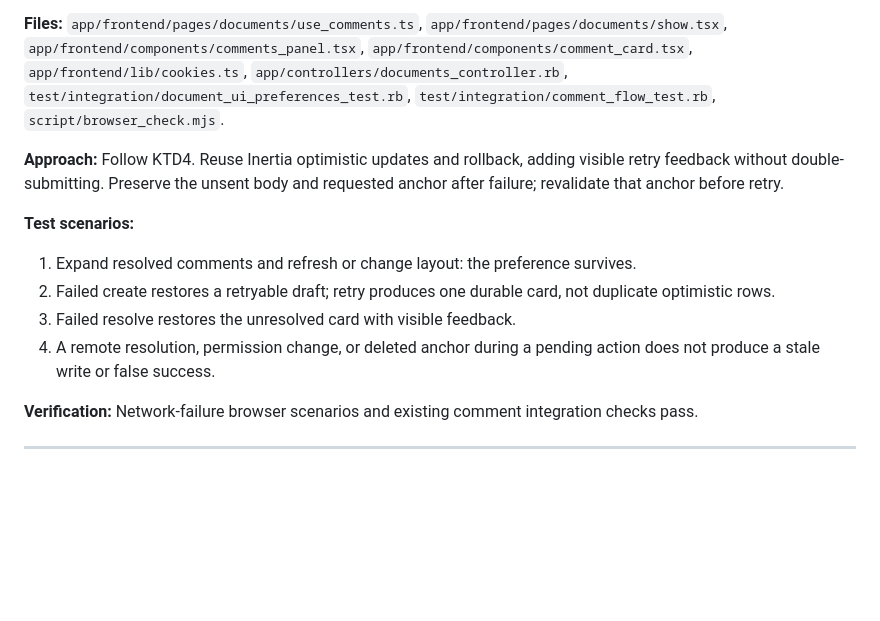
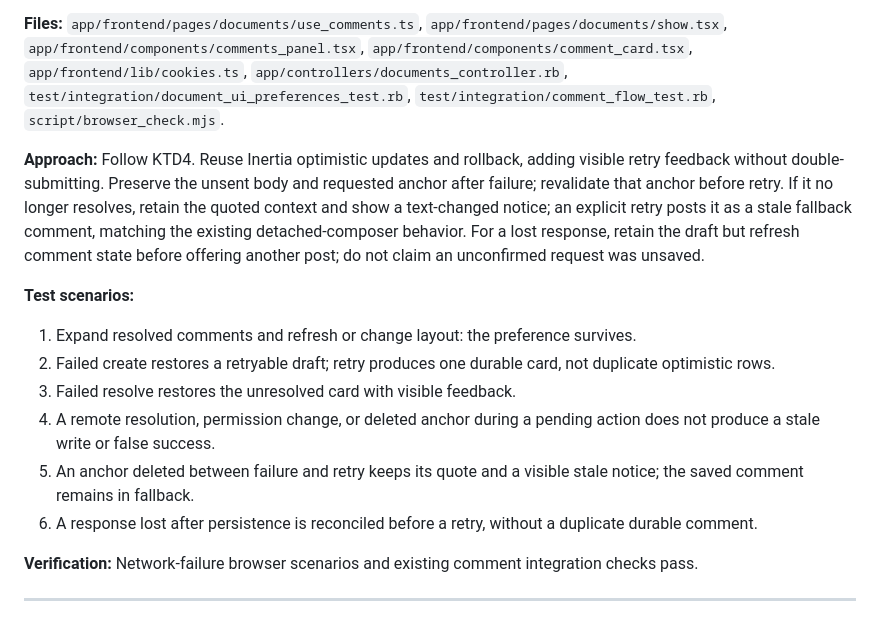
Before and after one commit to kieranklaassen/thinkroom, a Markdown page: docs/plans/2026-09-04-1101-feat-anchored-comment-cards-plan.md, the part around one of its changes. Rendered like a GitHub page; blank space fills up the shorter version.

```diff
--- a/docs/plans/2026-09-04-1101-feat-anchored-comment-cards-plan.md
+++ b/docs/plans/2026-09-04-1101-feat-anchored-comment-cards-plan.md
@@ -151,7 +177,7 @@ Reference: LFGBench run `01M1545XV8CV5PF3NGYS9CPPSA`, generated `features/commen
 
 **Files:** `app/frontend/pages/documents/use_comments.ts`, `app/frontend/pages/documents/show.tsx`, `app/frontend/components/comments_panel.tsx`, `app/frontend/components/comment_card.tsx`, `app/frontend/lib/cookies.ts`, `app/controllers/documents_controller.rb`, `test/integration/document_ui_preferences_test.rb`, `test/integration/comment_flow_test.rb`, `script/browser_check.mjs`.
 
-**Approach:** Follow KTD4. Reuse Inertia optimistic updates and rollback, adding visible retry feedback without double-submitting. Preserve the unsent body and requested anchor after failure; revalidate that anchor before retry.
+**Approach:** Follow KTD4. Reuse Inertia optimistic updates and rollback, adding visible retry feedback without double-submitting. Preserve the unsent body and requested anchor after failure; revalidate that anchor before retry. If it no longer resolves, retain the quoted context and show a text-changed notice; an explicit retry posts it as a stale fallback comment, matching the existing detached-composer behavior. For a lost response, retain the draft but refresh comment state before offering another post; do not claim an unconfirmed request was unsaved.
 
 **Test scenarios:**
 
@@ -159,6 +185,8 @@ Reference: LFGBench run `01M1545XV8CV5PF3NGYS9CPPSA`, generated `features/commen
 2. Failed create restores a retryable draft; retry produces one durable card, not duplicate optimistic rows.
 3. Failed resolve restores the unresolved card with visible feedback.
 4. A remote resolution, permission change, or deleted anchor during a pending action does not produce a stale write or false success.
+5. An anchor deleted between failure and retry keeps its quote and a visible stale notice; the saved comment remains in fallback.
+6. A response lost after persistence is reconciled before a retry, without a duplicate durable comment.
 
 **Verification:** Network-failure browser scenarios and existing comment integration checks pass.
 
```
Also changed, not shown: other parts of docs/plans/2026-09-04-1101-feat-anchored-comment-cards-plan.md (+32 -6 lines).
